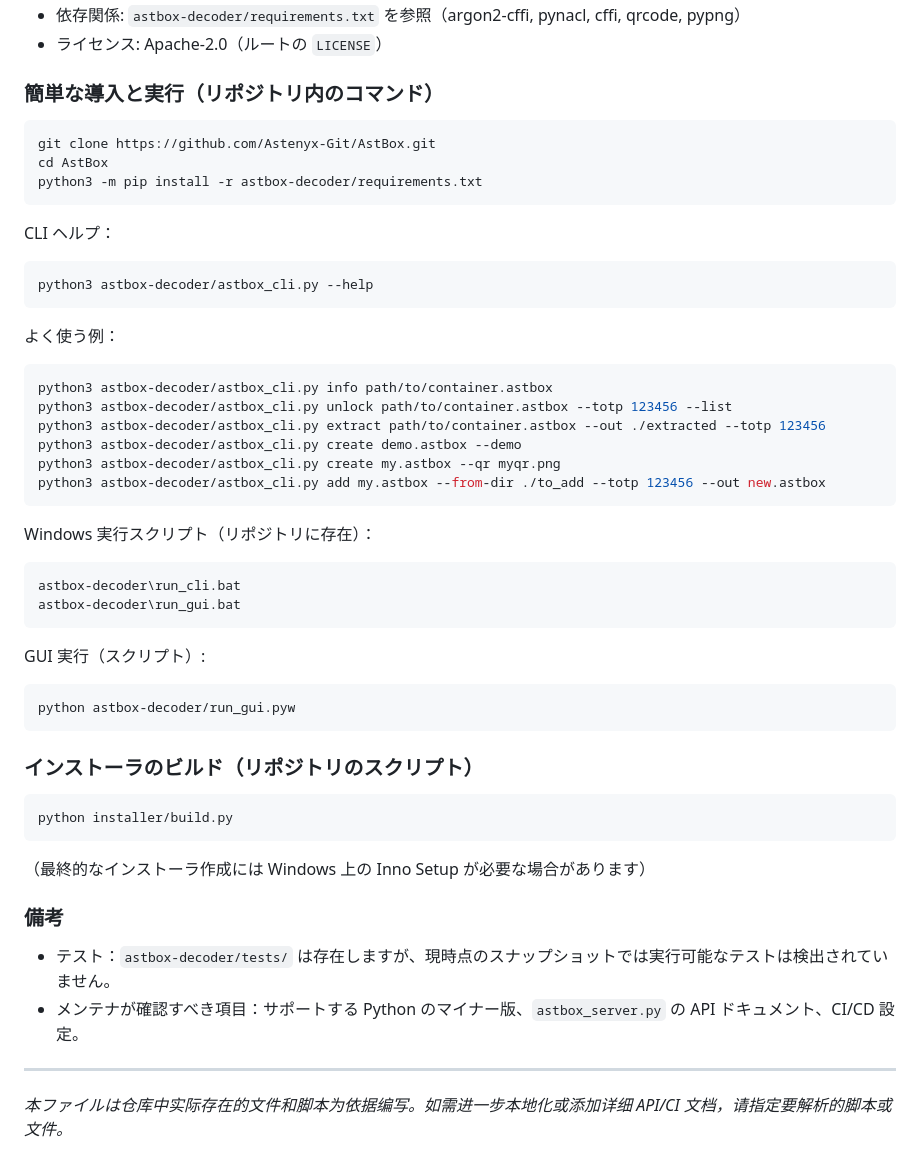
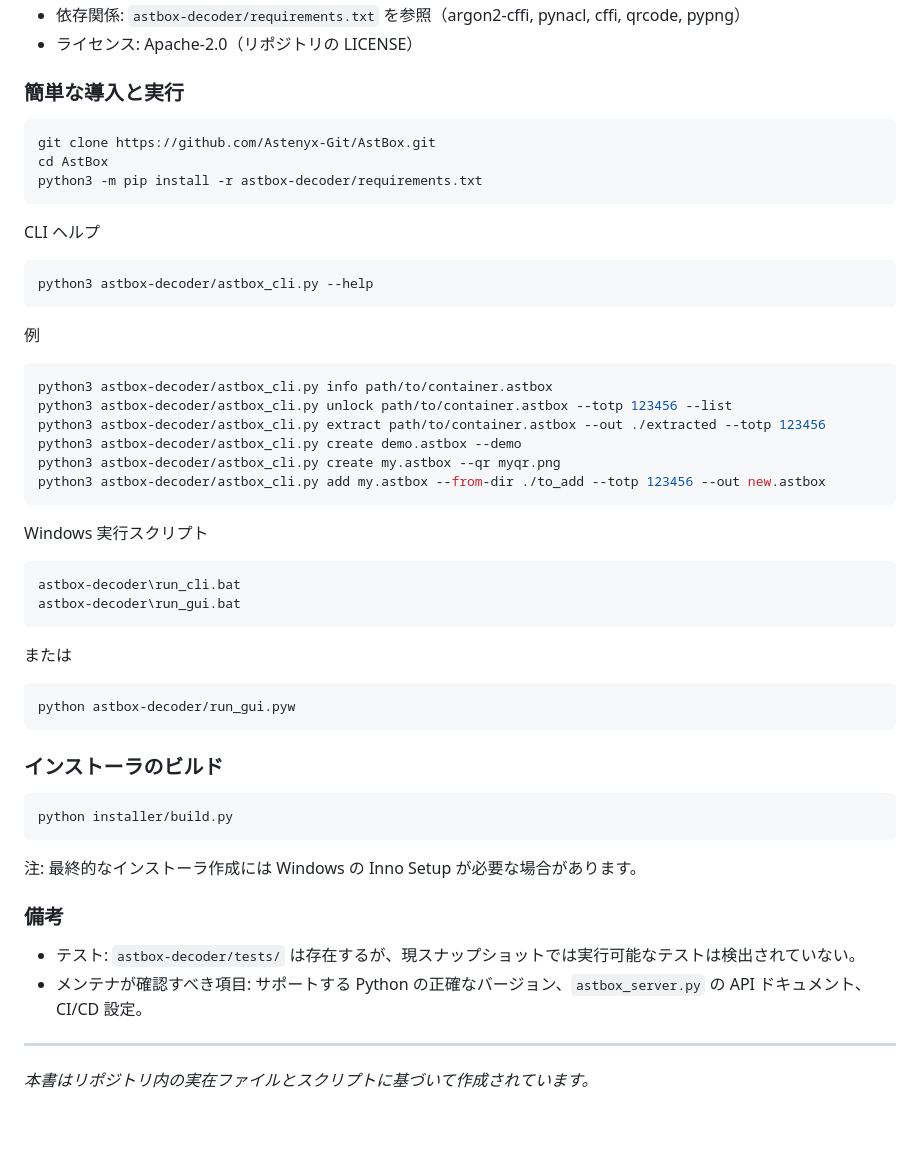
Before and after one commit to Astenyx-Git/AstBox, a Markdown page: README.md, the part around one of its changes. GitHub-like rendering; blank space fills up the shorter version.

````diff
--- a/README.md
+++ b/README.md
@@ -137,17 +136,17 @@ AstBox は ASTBOX v1.0 コンテナ用ツール群の実装です。リポジト
 - 依存関係: `astbox-decoder/requirements.txt` を参照（argon2-cffi, pynacl, cffi, qrcode, pypng）
-- ライセンス: Apache‑2.0（ルートの `LICENSE`）
+- ライセンス: Apache-2.0（リポジトリの LICENSE）
 
-### 簡単な導入と実行（リポジトリ内のコマンド）
+### 簡単な導入と実行
 ```bash
 git clone https://github.com/Astenyx-Git/AstBox.git
 cd AstBox
 python3 -m pip install -r astbox-decoder/requirements.txt
 ```
-CLI ヘルプ：
+CLI ヘルプ
 ```bash
 python3 astbox-decoder/astbox_cli.py --help
 ```
-よく使う例：
+例
 ```bash
 python3 astbox-decoder/astbox_cli.py info path/to/container.astbox
 python3 astbox-decoder/astbox_cli.py unlock path/to/container.astbox --totp 123456 --list
@@ -156,26 +155,26 @@ python3 astbox-decoder/astbox_cli.py create demo.astbox --demo
 python3 astbox-decoder/astbox_cli.py create my.astbox --qr myqr.png
 python3 astbox-decoder/astbox_cli.py add my.astbox --from-dir ./to_add --totp 123456 --out new.astbox
 ```
-Windows 実行スクリプト（リポジトリに存在）：
+Windows 実行スクリプト
 ```
 astbox-decoder\run_cli.bat
 astbox-decoder\run_gui.bat
 ```
-GUI 実行（スクリプト）:
+または
 ```powershell
 python astbox-decoder/run_gui.pyw
 ```
 
-### インストーラのビルド（リポジトリのスクリプト）
+### インストーラのビルド
 ```bash
 python installer/build.py
 ```
-（最終的なインストーラ作成には Windows 上の Inno Setup が必要な場合があります）
+注: 最終的なインストーラ作成には Windows の Inno Setup が必要な場合があります。
 
 ### 備考
-- テスト：`astbox-decoder/tests/` は存在しますが、現時点のスナップショットでは実行可能なテストは検出されていません。
-- メンテナが確認すべき項目：サポートする Python のマイナー版、`astbox_server.py` の API ドキュメント、CI/CD 設定。
+- テスト: `astbox-decoder/tests/` は存在するが、現スナップショットでは実行可能なテストは検出されていない。
+- メンテナが確認すべき項目: サポートする Python の正確なバージョン、`astbox_server.py` の API ドキュメント、CI/CD 設定。
 
 ---
 
-*本ファイルは仓库中实际存在的文件和脚本为依据编写。如需进一步本地化或添加详细 API/CI 文档，请指定要解析的脚本或文件。*
+*本書はリポジトリ内の実在ファイルとスクリプトに基づいて作成されています。*
````
Also changed, not shown: other parts of README.md (+46 -47 lines).
